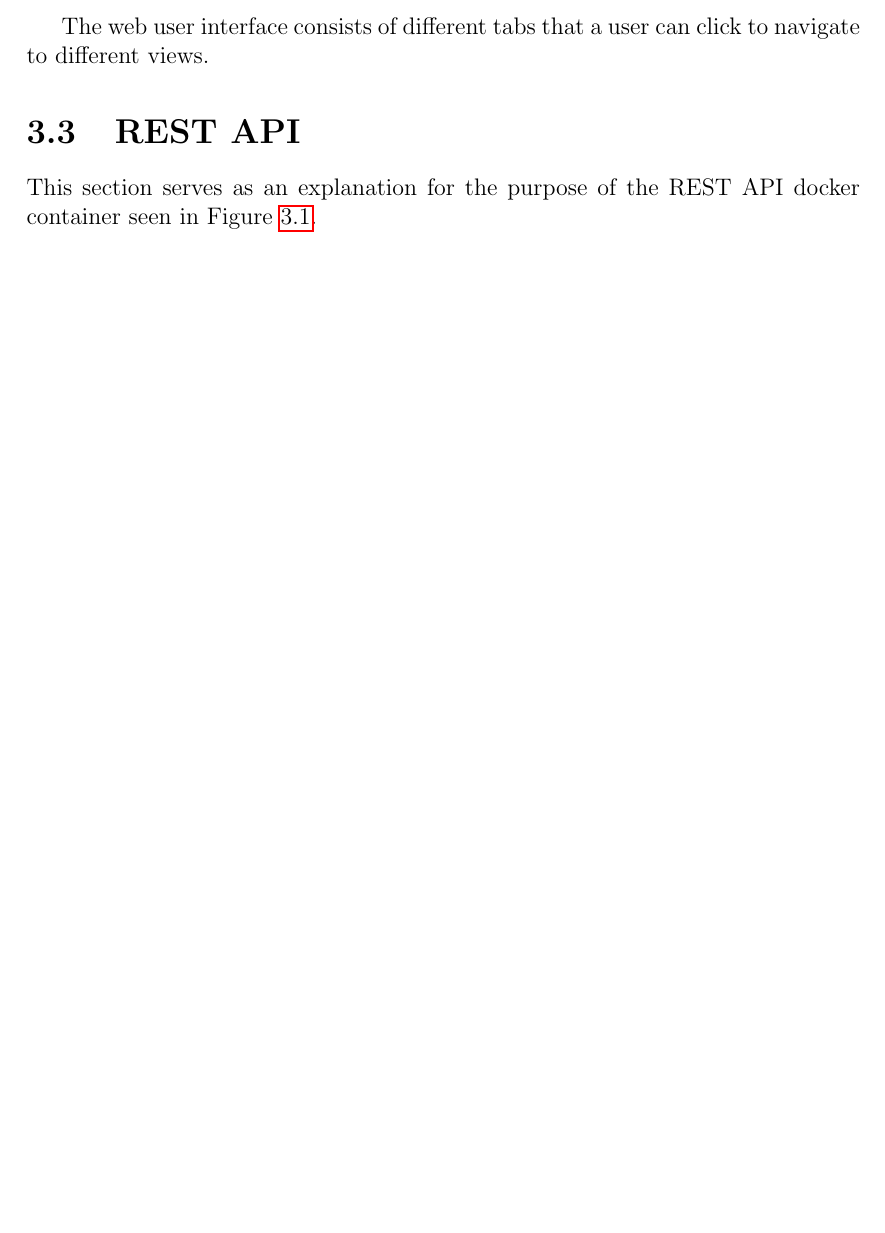
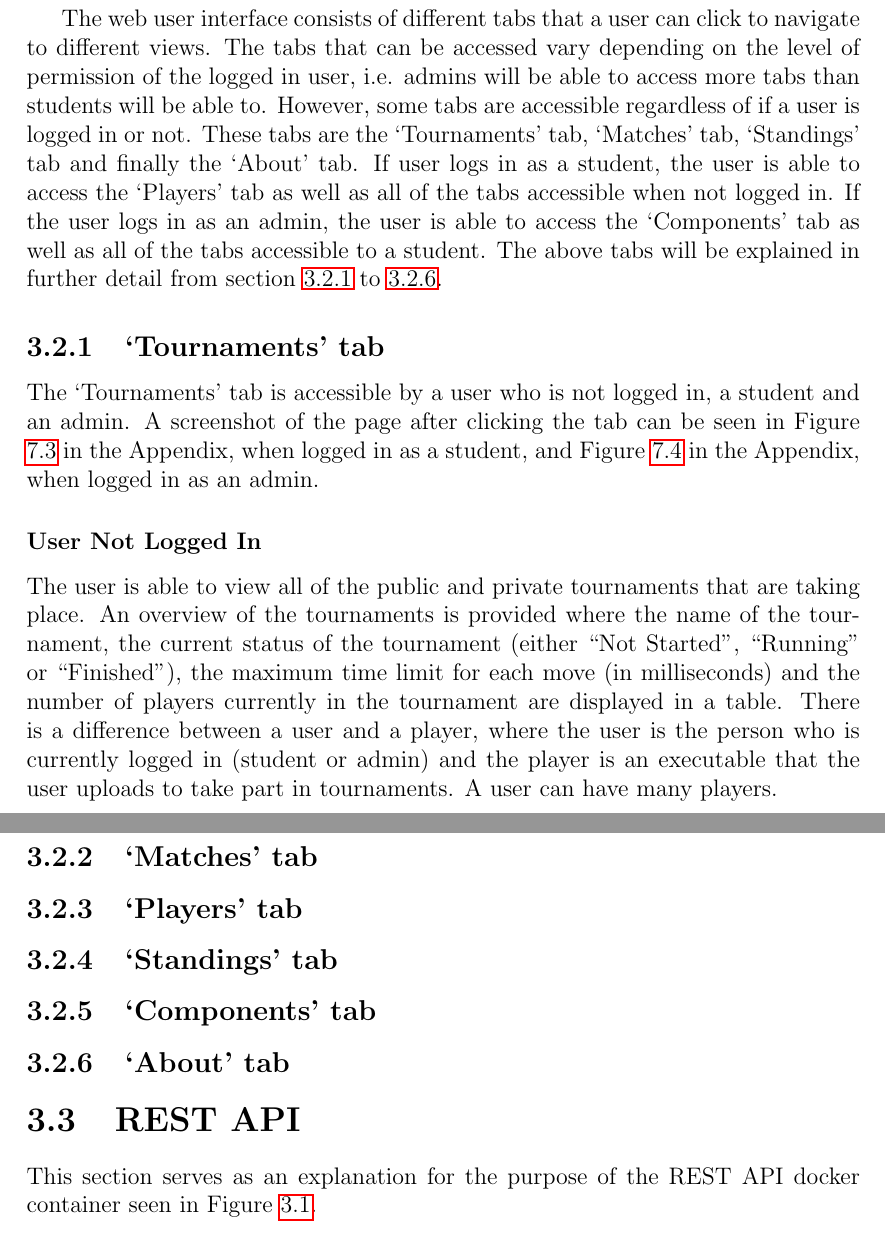
Before and after one commit to chapmankyle/tournament-docs, a LaTeX thesis (final/Report.tex): part of page 9 of 20 before the commit and two parts of pages 10 and 11 of 23 after it, the two joined at a grey line, cut so that both start at the same text, the shorter picture padded with empty space. Compiled offline with pdfLaTeX.

Commit message:
[UPD] Design and Implementation section

```diff
--- a/final/Report.tex
+++ b/final/Report.tex
@@ -238,5 +249,49 @@ seen in Figure \ref{fig:login} in the Appendix. \\
 The web user interface consists of different tabs that a user can click to navigate
-to different views.
+to different views. The tabs that can be accessed vary depending on the level of
+permission of the logged in user, i.e. admins will be able to access more tabs
+than students will be able to. However, some tabs are accessible regardless of
+if a user is logged in or not. These tabs are the `Tournaments' tab, `Matches'
+tab, `Standings' tab and finally the `About' tab. If user logs in as a student,
+the user is able to access the `Players' tab as well as all of the tabs
+accessible when not logged in. If the user logs in as an admin, the user is able
+to access the `Components' tab as well as all of the tabs accessible to a student.
+The above tabs will be explained in further detail from section
+\ref{sec:impl-tab-tournaments} to \ref{sec:impl-tab-about}.
+
+\subsection{`Tournaments' tab}
+\label{sec:impl-tab-tournaments}
+
+The `Tournaments' tab is accessible by a user who is not logged in, a student
+and an admin. A screenshot of the page after clicking the tab can be seen in
+Figure \ref{fig:all-tourn-student} in the Appendix, when logged in as a student,
+and Figure \ref{fig:all-tourn-admin} in the Appendix, when logged in as an
+admin.
+
+\subsubsection*{User Not Logged In}
+
+The user is able to view all of the public and private tournaments that are
+taking place. An overview of the tournaments is provided where the name of the
+tournament, the current status of the tournament (either ``Not Started'',
+``Running'' or ``Finished''), the maximum time limit for each move (in milliseconds)
+and the number of players currently in the tournament are displayed in a table.
+There is a difference between a user and a player, where the user is the person
+who is currently logged in (student or admin) and the player is an executable
+that the user uploads to take part in tournaments. A user can have many players.
+
+\subsection{`Matches' tab}
+\label{sec:impl-tab-matches}
+
+\subsection{`Players' tab}
+\label{sec:impl-tab-players}
+
+\subsection{`Standings' tab}
+\label{sec:impl-tab-standings}
+
+\subsection{`Components' tab}
+\label{sec:impl-tab-components}
+
+\subsection{`About' tab}
+\label{sec:impl-tab-about}
 
 \section{REST API}
 
```
Also changed, not shown: final/Report.pdf, final/Report.tex (33 more changed lines).
